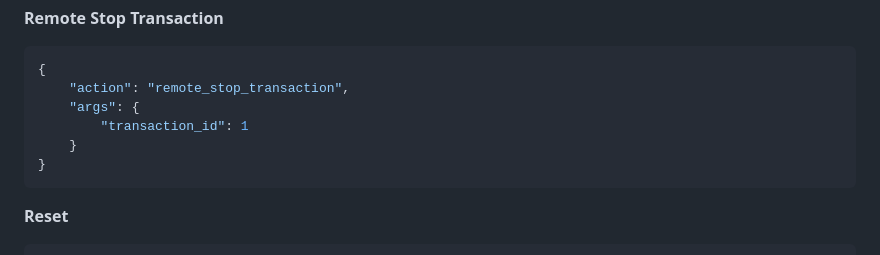
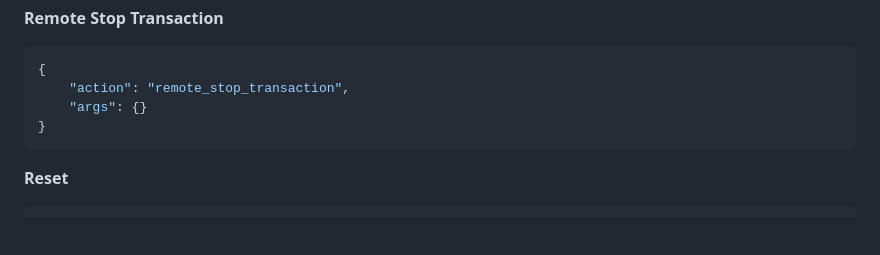
Before and after one commit to gyzod/ocpp2mqtt, a Markdown page: README.md, the part around the change. GitHub-like rendering; blank space fills up the shorter version.

Commit message:
docs: improve README

````diff
--- a/README.md
+++ b/README.md
@@ -310,9 +310,7 @@ Send commands to: `<MQTT_BASEPATH>/<station-id>/cmd`
 ```json
 {
     "action": "remote_stop_transaction",
-    "args": {
-        "transaction_id": 1
-    }
+    "args": {}
 }
 ```
 
````
